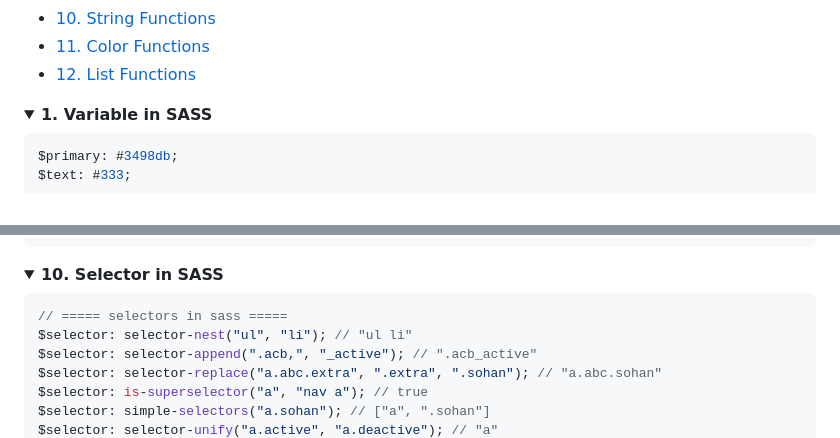
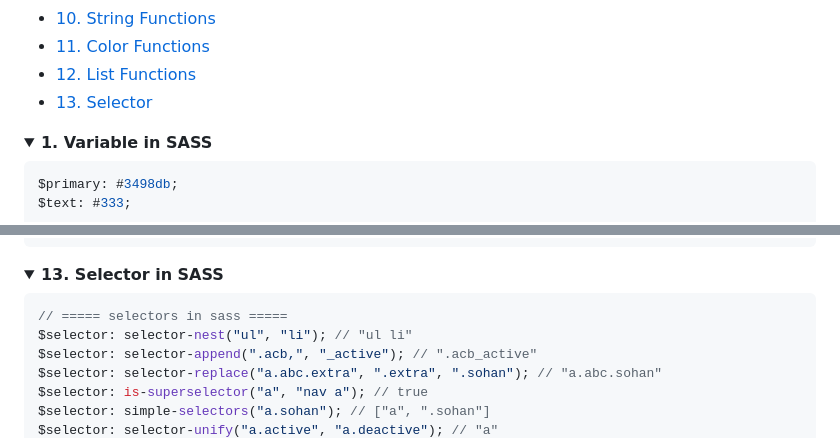
Before and after one commit to devsrsihab/sass-tut, a Markdown page: README.md, 2 parts joined by grey strips. GitHub-like rendering; folded sections open.

Commit message:
selector done

````diff
--- a/README.md
+++ b/README.md
@@ -16,6 +16,7 @@ This repository is for practicing various functions in SASS, including number fu
 - [10. String Functions](#stringFunctions)
 - [11. Color Functions](#colorFunctions)
 - [12. List Functions](#listFunctions)
+- [13. Selector ](#selector)
 
 <details id="variable">
   <summary ><strong>1. Variable in SASS</strong></summary>
@@ -361,7 +362,7 @@ padding: is-bracketed($list2);
 </details>
 
 <details id="selector">
-  <summary><strong>10. Selector  in SASS</strong></summary>
+  <summary><strong>13. Selector  in SASS</strong></summary>
 
 ```scss
 // ===== selectors in sass =====
````
